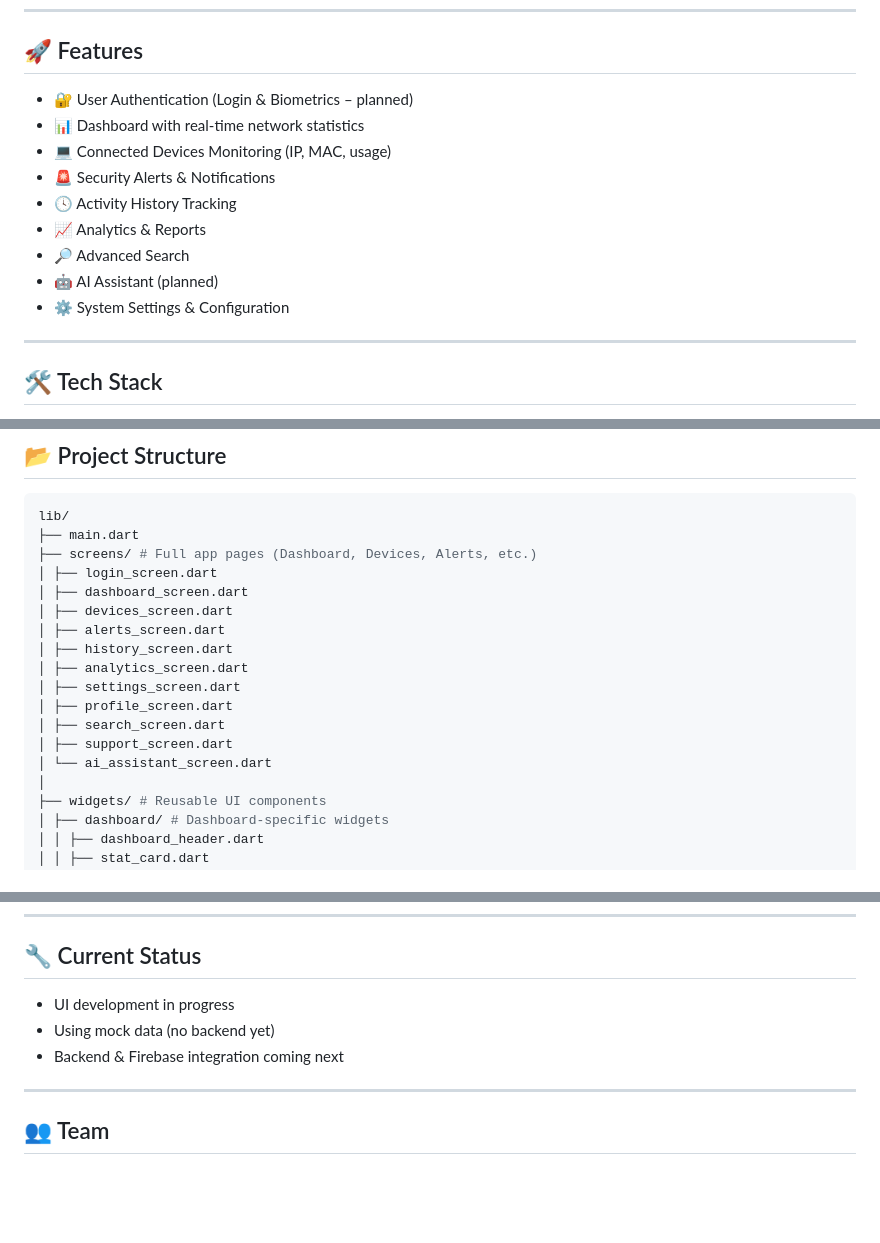
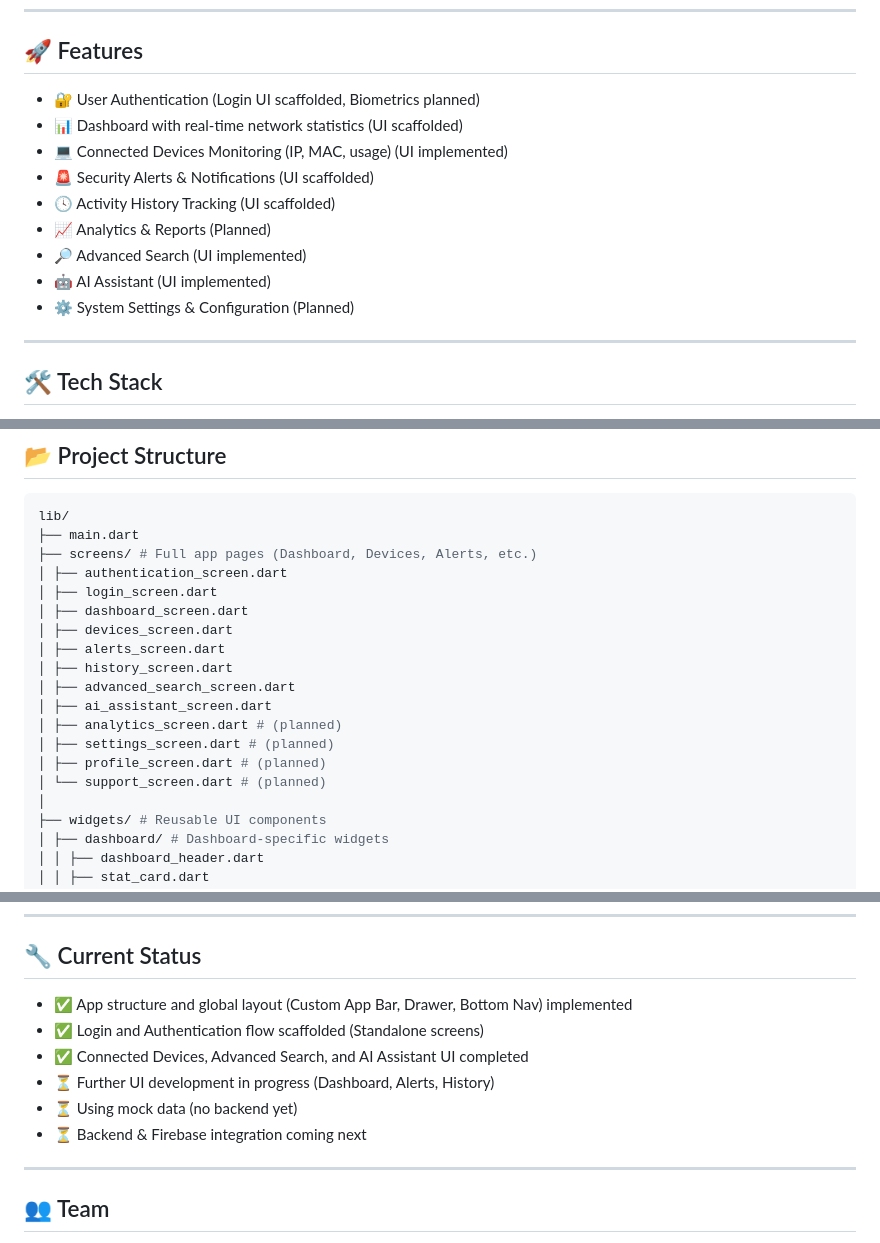
Before and after one commit to MphephuSamuel/labnet_guardian, a Markdown page: README.md, 3 parts joined by grey strips. Rendered like a GitHub page; blank space fills up the shorter version.

Commit message:
done with all changes

```diff
--- a/README.md
+++ b/README.md
@@ -11,15 +11,15 @@ This repository contains the **Flutter frontend** of the system.
 
 ## 🚀 Features
 
-- 🔐 User Authentication (Login & Biometrics – planned)
-- 📊 Dashboard with real-time network statistics
-- 💻 Connected Devices Monitoring (IP, MAC, usage)
-- 🚨 Security Alerts & Notifications
-- 🕓 Activity History Tracking
-- 📈 Analytics & Reports
-- 🔎 Advanced Search
-- 🤖 AI Assistant (planned)
-- ⚙️ System Settings & Configuration
+- 🔐 User Authentication (Login UI scaffolded, Biometrics planned)
+- 📊 Dashboard with real-time network statistics (UI scaffolded)
+- 💻 Connected Devices Monitoring (IP, MAC, usage) (UI implemented)
+- 🚨 Security Alerts & Notifications (UI scaffolded)
+- 🕓 Activity History Tracking (UI scaffolded)
+- 📈 Analytics & Reports (Planned)
+- 🔎 Advanced Search (UI implemented)
+- 🤖 AI Assistant (UI implemented)
+- ⚙️ System Settings & Configuration (Planned)
 
 ---
 
@@ -38,17 +38,18 @@ This repository contains the **Flutter frontend** of the system.
 lib/
 ├── main.dart
 ├── screens/ # Full app pages (Dashboard, Devices, Alerts, etc.)
+│ ├── authentication_screen.dart
 │ ├── login_screen.dart
 │ ├── dashboard_screen.dart
 │ ├── devices_screen.dart
 │ ├── alerts_screen.dart
 │ ├── history_screen.dart
-│ ├── analytics_screen.dart
-│ ├── settings_screen.dart
-│ ├── profile_screen.dart
-│ ├── search_screen.dart
-│ ├── support_screen.dart
-│ └── ai_assistant_screen.dart
+│ ├── advanced_search_screen.dart
+│ ├── ai_assistant_screen.dart
+│ ├── analytics_screen.dart # (planned)
+│ ├── settings_screen.dart # (planned)
+│ ├── profile_screen.dart # (planned)
+│ └── support_screen.dart # (planned)
 │
 ├── widgets/ # Reusable UI components
 │ ├── dashboard/ # Dashboard-specific widgets
@@ -220,9 +221,12 @@ Screens will be added here (Dashboard, Devices, Alerts, etc.)
 
 ## 🔧 Current Status
 
-- UI development in progress
-- Using mock data (no backend yet)
-- Backend & Firebase integration coming next
+- ✅ App structure and global layout (Custom App Bar, Drawer, Bottom Nav) implemented
+- ✅ Login and Authentication flow scaffolded (Standalone screens)
+- ✅ Connected Devices, Advanced Search, and AI Assistant UI completed
+- ⏳ Further UI development in progress (Dashboard, Alerts, History)
+- ⏳ Using mock data (no backend yet)
+- ⏳ Backend & Firebase integration coming next
 
 ---
 
```
